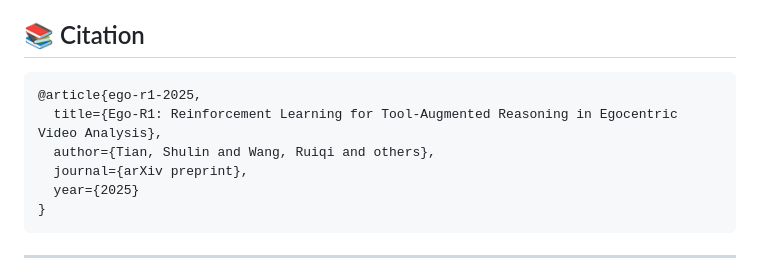
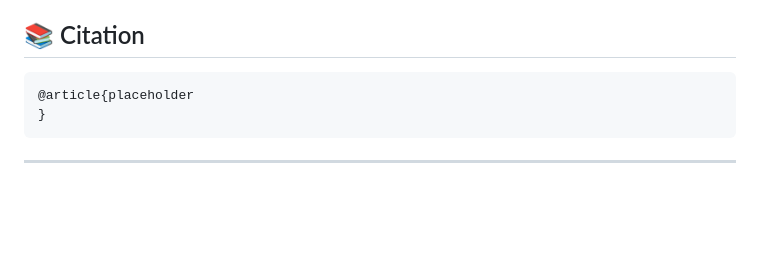
Before and after one commit to egolife-ai/Ego-R1, a Markdown page: README.md, the part around the change. Drawn GitHub-style; blank space fills up the shorter version.

````diff
--- a/README.md
+++ b/README.md
@@ -339,11 +339,7 @@ If you have any queries, feel free to contact:
 ## 📚 Citation
 
 ```bibtex
-@article{ego-r1-2025,
-  title={Ego-R1: Reinforcement Learning for Tool-Augmented Reasoning in Egocentric Video Analysis},
-  author={Tian, Shulin and Wang, Ruiqi and others},
-  journal={arXiv preprint},
-  year={2025}
+@article{placeholder
 }
 ```
 
````
